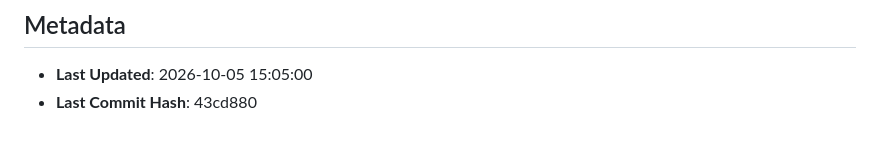
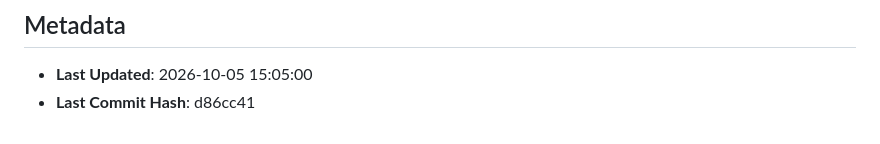
Before and after one commit to GoutamNandhen/SRS_Guardian, a Markdown page: PROJECT_STATE.md, the part around the change. Rendered like a GitHub page.

Commit message:
docs: sync PROJECT_STATE.md with Phase 14 commit hash

```diff
--- a/PROJECT_STATE.md
+++ b/PROJECT_STATE.md
@@ -105,4 +105,4 @@
 
 ## Metadata
 - **Last Updated**: 2026-10-05 15:05:00
-- **Last Commit Hash**: 43cd880
+- **Last Commit Hash**: d86cc41
```
